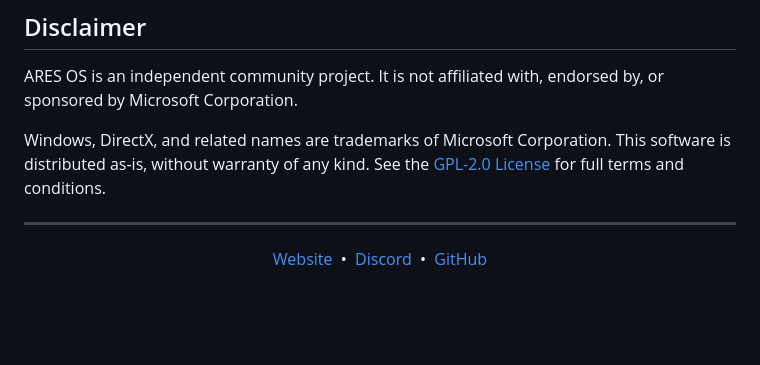
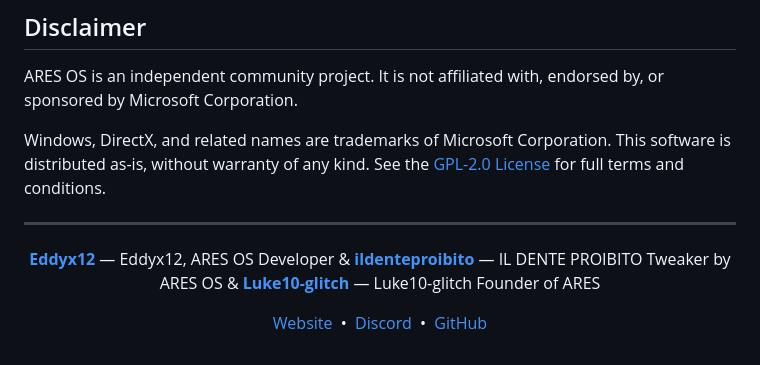
Before and after one commit to ares-os-official/ares-os-official.github.io, a Markdown page: README.md, the part around the change. Drawn GitHub-style; blank space fills up the shorter version.

Commit message:
Update README with contributor acknowledgments
Added acknowledgments and links for contributors and resources.

```diff
--- a/README.md
+++ b/README.md
@@ -176,6 +176,12 @@ Windows, DirectX, and related names are trademarks of Microsoft Corporation. Thi
 
 <div align="center">
 
+[**Eddyx12**](https://github.com/Eddyx12) — Eddyx12, ARES OS Developer & [**ildenteproibito**](https://github.com/ildenteproibito) — IL DENTE PROIBITO Tweaker by ARES OS & [**Luke10-glitch**](https://github.com/Luke10-glitch) — Luke10-glitch Founder of ARES
+
+</div>
+
+<div align="center">
+
 [Website](https://ares-os-official.github.io/) &nbsp;•&nbsp; [Discord](https://discord.gg/ZFR22fshEZ) &nbsp;•&nbsp; [GitHub](https://github.com/ares-os-official/ares-os-official.github.io)
 
 </div>
```
